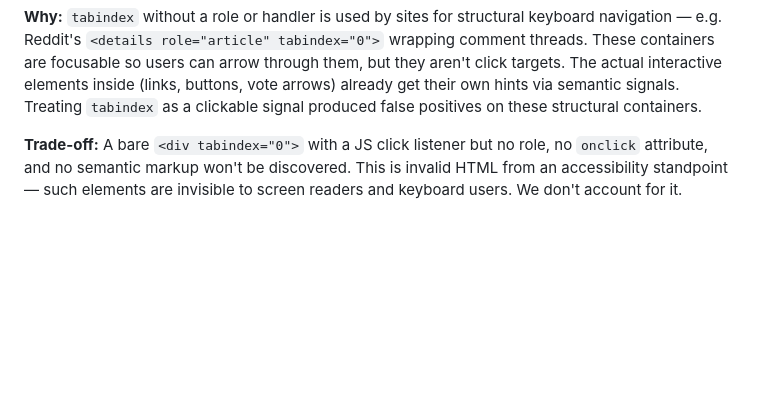
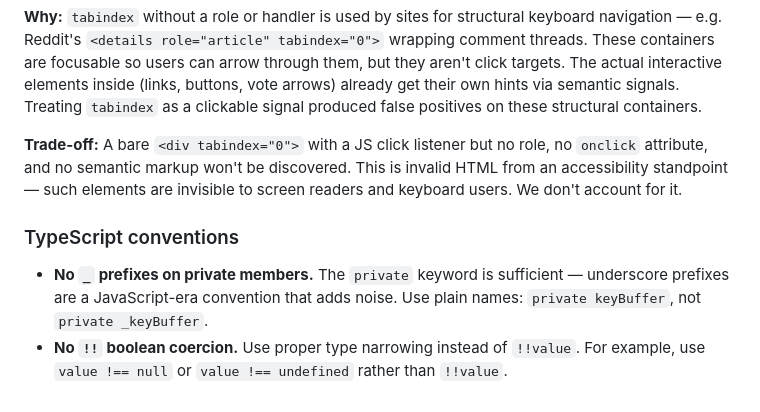
Before and after one commit to brokenalarms/tabi, a Markdown page: AGENTS.md, the part around the change. Drawn GitHub-style; blank space fills up the shorter version.

Commit message:
Add TypeScript conventions to AGENTS.md
Document no-underscore and no-double-bang rules.

Co-Authored-By: Claude Opus 4.6 (1M context) <noreply@anthropic.com>

```diff
--- a/AGENTS.md
+++ b/AGENTS.md
@@ -107,3 +107,8 @@ The element discovery pipeline only uses semantic signals (`CLICKABLE_SELECTOR`:
 **Why:** `tabindex` without a role or handler is used by sites for structural keyboard navigation — e.g. Reddit's `<details role="article" tabindex="0">` wrapping comment threads. These containers are focusable so users can arrow through them, but they aren't click targets. The actual interactive elements inside (links, buttons, vote arrows) already get their own hints via semantic signals. Treating `tabindex` as a clickable signal produced false positives on these structural containers.
 
 **Trade-off:** A bare `<div tabindex="0">` with a JS click listener but no role, no `onclick` attribute, and no semantic markup won't be discovered. This is invalid HTML from an accessibility standpoint — such elements are invisible to screen readers and keyboard users. We don't account for it.
+
+### TypeScript conventions
+
+- **No `_` prefixes on private members.** The `private` keyword is sufficient — underscore prefixes are a JavaScript-era convention that adds noise. Use plain names: `private keyBuffer`, not `private _keyBuffer`.
+- **No `!!` boolean coercion.** Use proper type narrowing instead of `!!value`. For example, use `value !== null` or `value !== undefined` rather than `!!value`.
```
